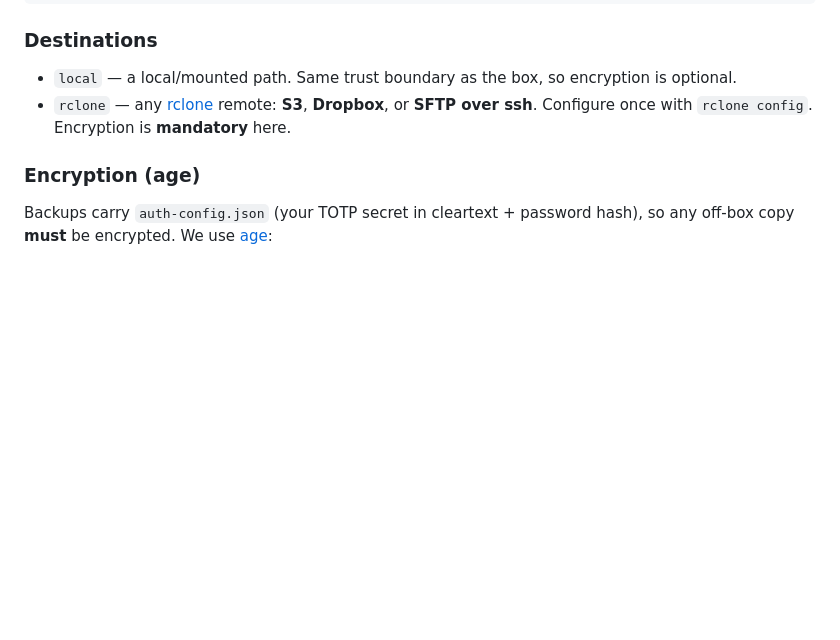
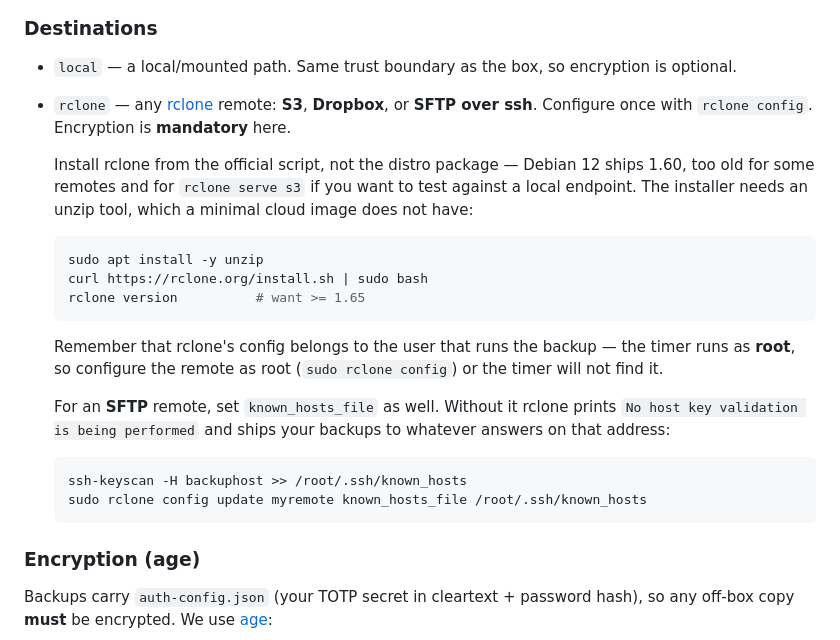
Before and after one commit to thtieig/featherspress, a Markdown page: docs/BACKUP-IMPORT-EXPORT.md, the part around the change. Drawn GitHub-style; blank space fills up the shorter version.

Commit message:
Document rclone install and SFTP host-key validation
Proved both transports on the test box. Three things that bite: Debian 12's
rclone (1.60) is too old for 'serve s3'; the official installer needs unzip,
absent on a minimal image; and rclone config is per-user, so a root-run timer
needs the remote configured as root. Also call out that an SFTP remote silently
does no host key validation unless known_hosts_file is set.

````diff
--- a/docs/BACKUP-IMPORT-EXPORT.md
+++ b/docs/BACKUP-IMPORT-EXPORT.md
@@ -109,6 +109,30 @@ sudo systemctl start featherspress-backup.service    # run one now to test
   **SFTP over ssh**. Configure once with `rclone config`. Encryption is
   **mandatory** here.
 
+  Install rclone from the official script, not the distro package — Debian 12
+  ships 1.60, too old for some remotes and for `rclone serve s3` if you want to
+  test against a local endpoint. The installer needs an unzip tool, which a
+  minimal cloud image does not have:
+
+  ```sh
+  sudo apt install -y unzip
+  curl https://rclone.org/install.sh | sudo bash
+  rclone version          # want >= 1.65
+  ```
+
+  Remember that rclone's config belongs to the user that runs the backup — the
+  timer runs as **root**, so configure the remote as root (`sudo rclone config`)
+  or the timer will not find it.
+
+  For an **SFTP** remote, set `known_hosts_file` as well. Without it rclone
+  prints `No host key validation is being performed` and ships your backups to
+  whatever answers on that address:
+
+  ```sh
+  ssh-keyscan -H backuphost >> /root/.ssh/known_hosts
+  sudo rclone config update myremote known_hosts_file /root/.ssh/known_hosts
+  ```
+
 ### Encryption (age)
 Backups carry `auth-config.json` (your TOTP secret in cleartext + password
 hash), so any off-box copy **must** be encrypted. We use [age](https://age-encryption.org):
````
